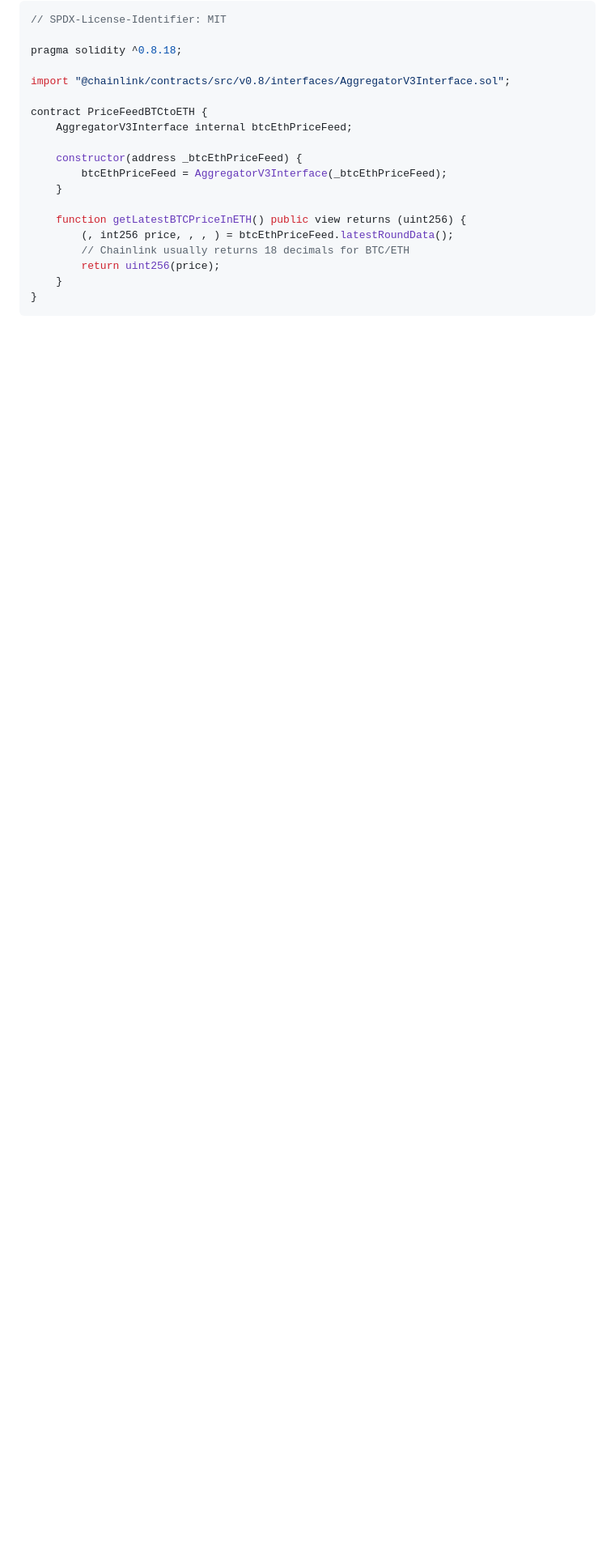
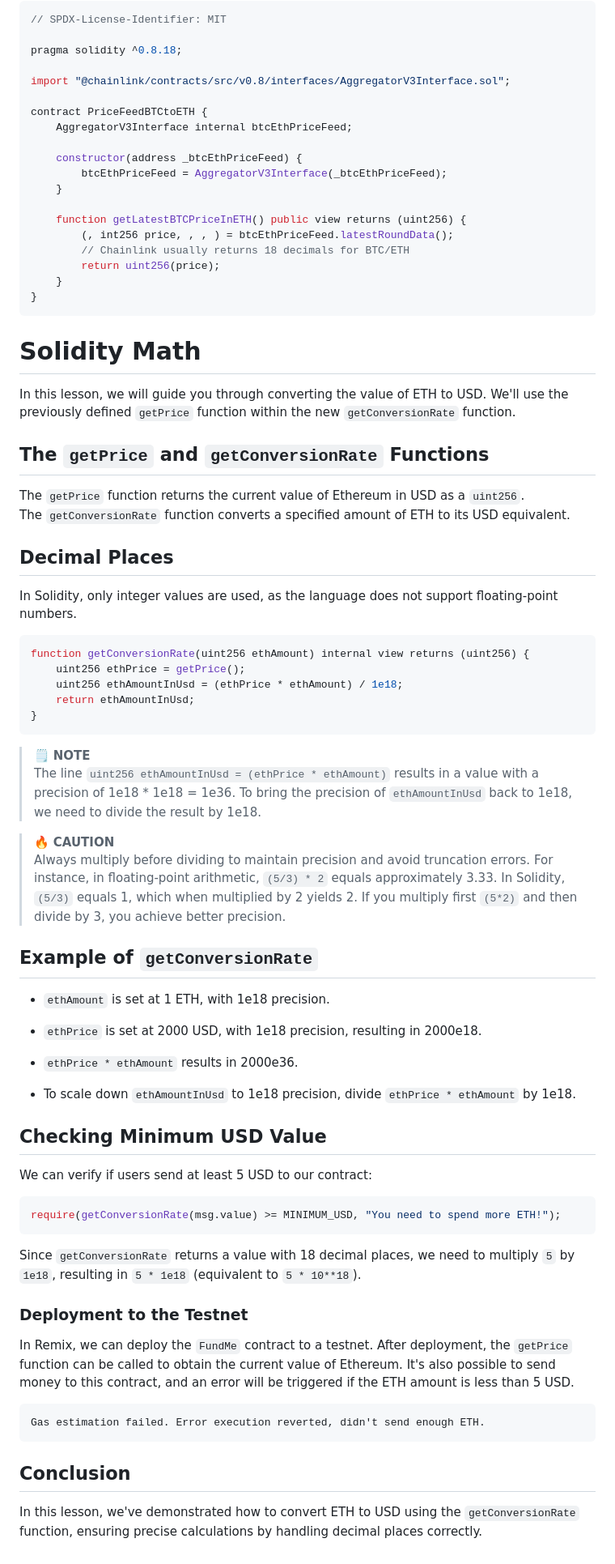
Before and after one commit to Mikehope254/Cyfrin-Updraft-Course, a Markdown page: Solidity Smart Contract Development/3. Fund Me/FundMe.md, the part around the change. Shown at 81% size. GitHub-like rendering; folded sections open; blank space fills up the shorter version.

Commit message:
Solidiy Math

````diff
--- a/Solidity Smart Contract Development/3. Fund Me/FundMe.md
+++ b/Solidity Smart Contract Development/3. Fund Me/FundMe.md
@@ -674,3 +674,61 @@ contract PriceFeedBTCtoETH {
 }
 ```
 </details>
+
+# Solidity Math
+In this lesson, we will guide you through converting the value of ETH to USD. We'll use the previously defined `getPrice` function within the new `getConversionRate` function.
+
+## The `getPrice` and `getConversionRate` Functions
+
+The `getPrice` function returns the current value of Ethereum in USD as a `uint256`.\
+The `getConversionRate` function converts a specified amount of ETH to its USD equivalent.
+
+## Decimal Places
+
+In Solidity, only integer values are used, as the language does not support floating-point numbers.
+
+```solidity
+function getConversionRate(uint256 ethAmount) internal view returns (uint256) {
+    uint256 ethPrice = getPrice();
+    uint256 ethAmountInUsd = (ethPrice * ethAmount) / 1e18;
+    return ethAmountInUsd;
+}
+```
+
+> 🗒️ **NOTE**\
+> The line `uint256 ethAmountInUsd = (ethPrice * ethAmount)` results in a value with a precision of 1e18 * 1e18 = 1e36. To bring the precision of `ethAmountInUsd` back to 1e18, we need to divide the result by 1e18.
+
+> 🔥 **CAUTION**\
+> Always multiply before dividing to maintain precision and avoid truncation errors. For instance, in floating-point arithmetic, `(5/3) * 2` equals approximately 3.33. In Solidity, `(5/3)` equals 1, which when multiplied by 2 yields 2. If you multiply first `(5*2)` and then divide by 3, you achieve better precision.
+
+## Example of `getConversionRate`
+
+* `ethAmount` is set at 1 ETH, with 1e18 precision.
+
+* `ethPrice` is set at 2000 USD, with 1e18 precision, resulting in 2000e18.
+
+* `ethPrice * ethAmount` results in 2000e36.
+
+* To scale down `ethAmountInUsd` to 1e18 precision, divide `ethPrice * ethAmount` by 1e18.
+
+## Checking Minimum USD Value
+
+We can verify if users send at least 5 USD to our contract:
+
+```solidity
+require(getConversionRate(msg.value) >= MINIMUM_USD, "You need to spend more ETH!");
+```
+
+Since `getConversionRate` returns a value with 18 decimal places, we need to multiply `5` by `1e18`, resulting in `5 * 1e18` (equivalent to `5 * 10**18`).
+
+### Deployment to the Testnet
+
+In Remix, we can deploy the `FundMe` contract to a testnet. After deployment, the `getPrice` function can be called to obtain the current value of Ethereum. It's also possible to send money to this contract, and an error will be triggered if the ETH amount is less than 5 USD.
+
+```markdown
+Gas estimation failed. Error execution reverted, didn't send enough ETH.
+```
+
+## Conclusion
+
+In this lesson, we've demonstrated how to convert ETH to USD using the `getConversionRate` function, ensuring precise calculations by handling decimal places correctly.
````
